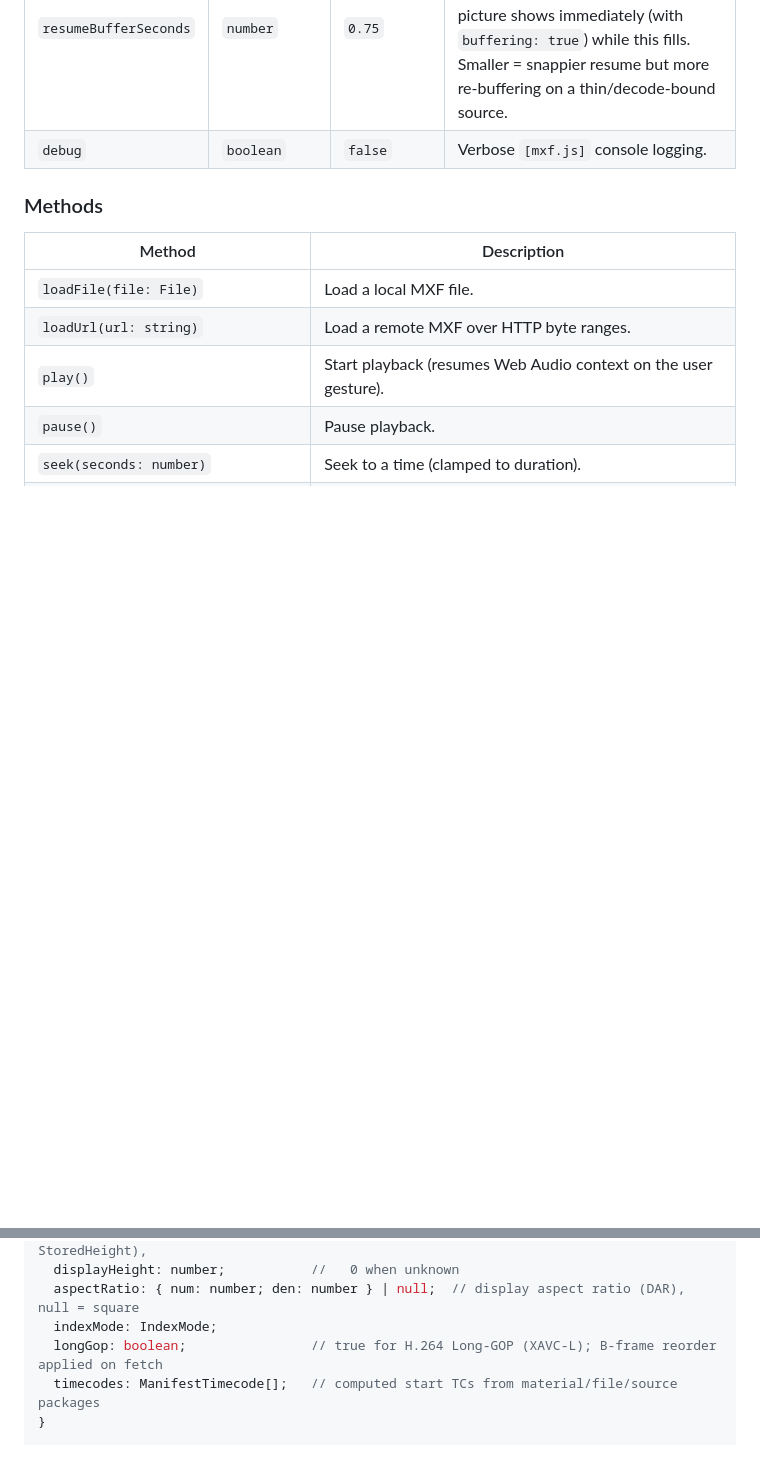
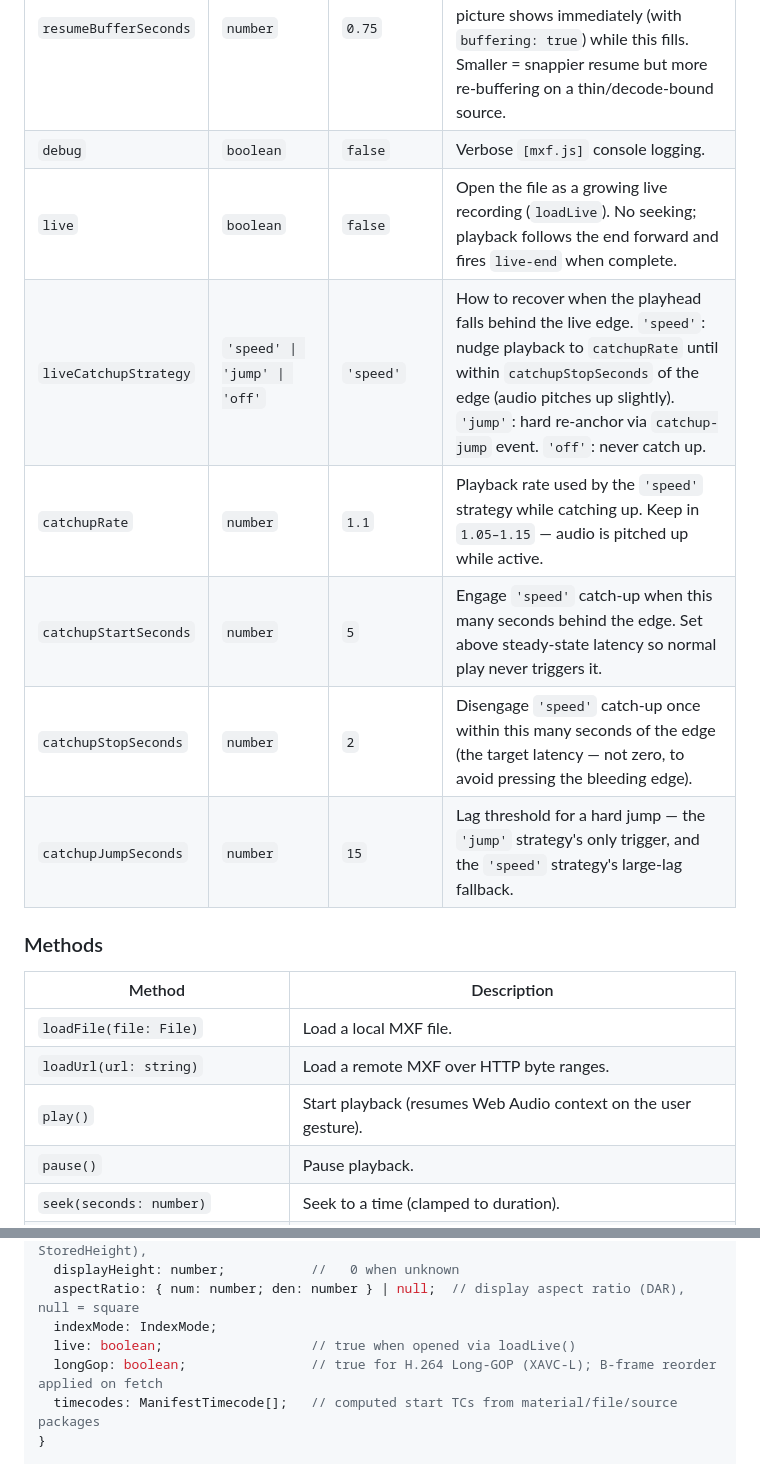
Before and after one commit to emcodem/mxf.js, a Markdown page: README.md, 2 parts joined by grey strips. GitHub-like rendering; blank space fills up the shorter version.

```diff
--- a/README.md
+++ b/README.md
@@ -146,6 +182,12 @@ A runnable demo is in [`demo/index.html`](demo/index.html) (`npm run dev`, then
 | `seekMode` | `'accurate' \| 'keyframe'` | `'accurate'` | Default `seek()` behaviour. `accurate` decodes keyframe→target; `keyframe` shows just the GOP-head I-frame. Scrubbing always uses keyframe internally and settles accurately on release. |
 | `resumeBufferSeconds` | `number` | `0.75` | Seconds buffered ahead before (re)starting playback after a cold start, seek, or stall. The first decoded picture shows immediately (with `buffering: true`) while this fills. Smaller = snappier resume but more re-buffering on a thin/decode-bound source. |
 | `debug` | `boolean` | `false` | Verbose `[mxf.js]` console logging. |
+| `live` | `boolean` | `false` | Open the file as a growing live recording (`loadLive`). No seeking; playback follows the end forward and fires `live-end` when complete. |
+| `liveCatchupStrategy` | `'speed' \| 'jump' \| 'off'` | `'speed'` | How to recover when the playhead falls behind the live edge. `'speed'`: nudge playback to `catchupRate` until within `catchupStopSeconds` of the edge (audio pitches up slightly). `'jump'`: hard re-anchor via `catchup-jump` event. `'off'`: never catch up. |
+| `catchupRate` | `number` | `1.1` | Playback rate used by the `'speed'` strategy while catching up. Keep in `1.05–1.15` — audio is pitched up while active. |
+| `catchupStartSeconds` | `number` | `5` | Engage `'speed'` catch-up when this many seconds behind the edge. Set above steady-state latency so normal play never triggers it. |
+| `catchupStopSeconds` | `number` | `2` | Disengage `'speed'` catch-up once within this many seconds of the edge (the target latency — not zero, to avoid pressing the bleeding edge). |
+| `catchupJumpSeconds` | `number` | `15` | Lag threshold for a hard jump — the `'jump'` strategy's only trigger, and the `'speed'` strategy's large-lag fallback. |
 
 ### Methods
 
@@ -228,6 +280,7 @@ interface ManifestData {
   displayHeight: number;           //   0 when unknown
   aspectRatio: { num: number; den: number } | null;  // display aspect ratio (DAR), null = square
   indexMode: IndexMode;
+  live: boolean;                   // true when opened via loadLive()
   longGop: boolean;                // true for H.264 Long-GOP (XAVC-L); B-frame reorder applied on fetch
   timecodes: ManifestTimecode[];   // computed start TCs from material/file/source packages
 }
```
Also changed, not shown: other parts of README.md (+46 -0 lines).
